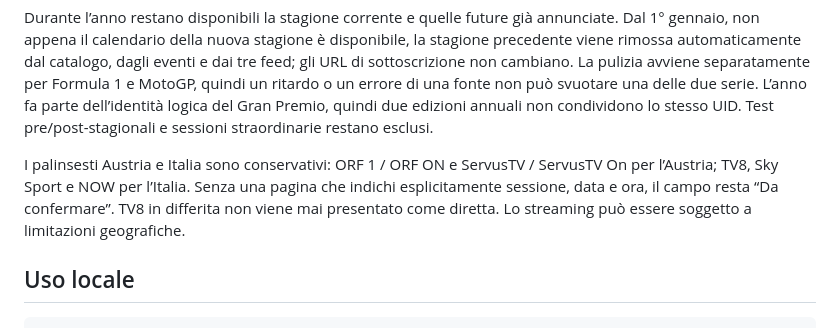
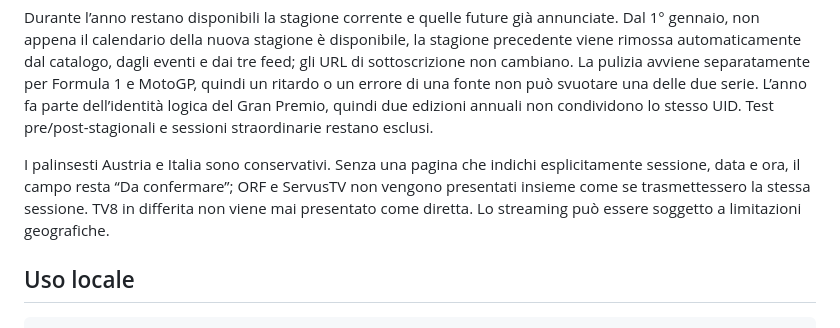
Before and after one commit to Dizzle0987/motorsport-calendar, a Markdown page: README.md, the part around the change. Drawn GitHub-style.

Commit message:
docs: clarify unconfirmed TV schedules

```diff
--- a/README.md
+++ b/README.md
@@ -20,7 +20,7 @@ Ogni aggiornamento controlla automaticamente la stagione corrente e quella succe
 
 Durante l’anno restano disponibili la stagione corrente e quelle future già annunciate. Dal 1° gennaio, non appena il calendario della nuova stagione è disponibile, la stagione precedente viene rimossa automaticamente dal catalogo, dagli eventi e dai tre feed; gli URL di sottoscrizione non cambiano. La pulizia avviene separatamente per Formula 1 e MotoGP, quindi un ritardo o un errore di una fonte non può svuotare una delle due serie. L’anno fa parte dell’identità logica del Gran Premio, quindi due edizioni annuali non condividono lo stesso UID. Test pre/post-stagionali e sessioni straordinarie restano esclusi.
 
-I palinsesti Austria e Italia sono conservativi: ORF 1 / ORF ON e ServusTV / ServusTV On per l’Austria; TV8, Sky Sport e NOW per l’Italia. Senza una pagina che indichi esplicitamente sessione, data e ora, il campo resta “Da confermare”. TV8 in differita non viene mai presentato come diretta. Lo streaming può essere soggetto a limitazioni geografiche.
+I palinsesti Austria e Italia sono conservativi. Senza una pagina che indichi esplicitamente sessione, data e ora, il campo resta “Da confermare”; ORF e ServusTV non vengono presentati insieme come se trasmettessero la stessa sessione. TV8 in differita non viene mai presentato come diretta. Lo streaming può essere soggetto a limitazioni geografiche.
 
 ## Uso locale
 
```
